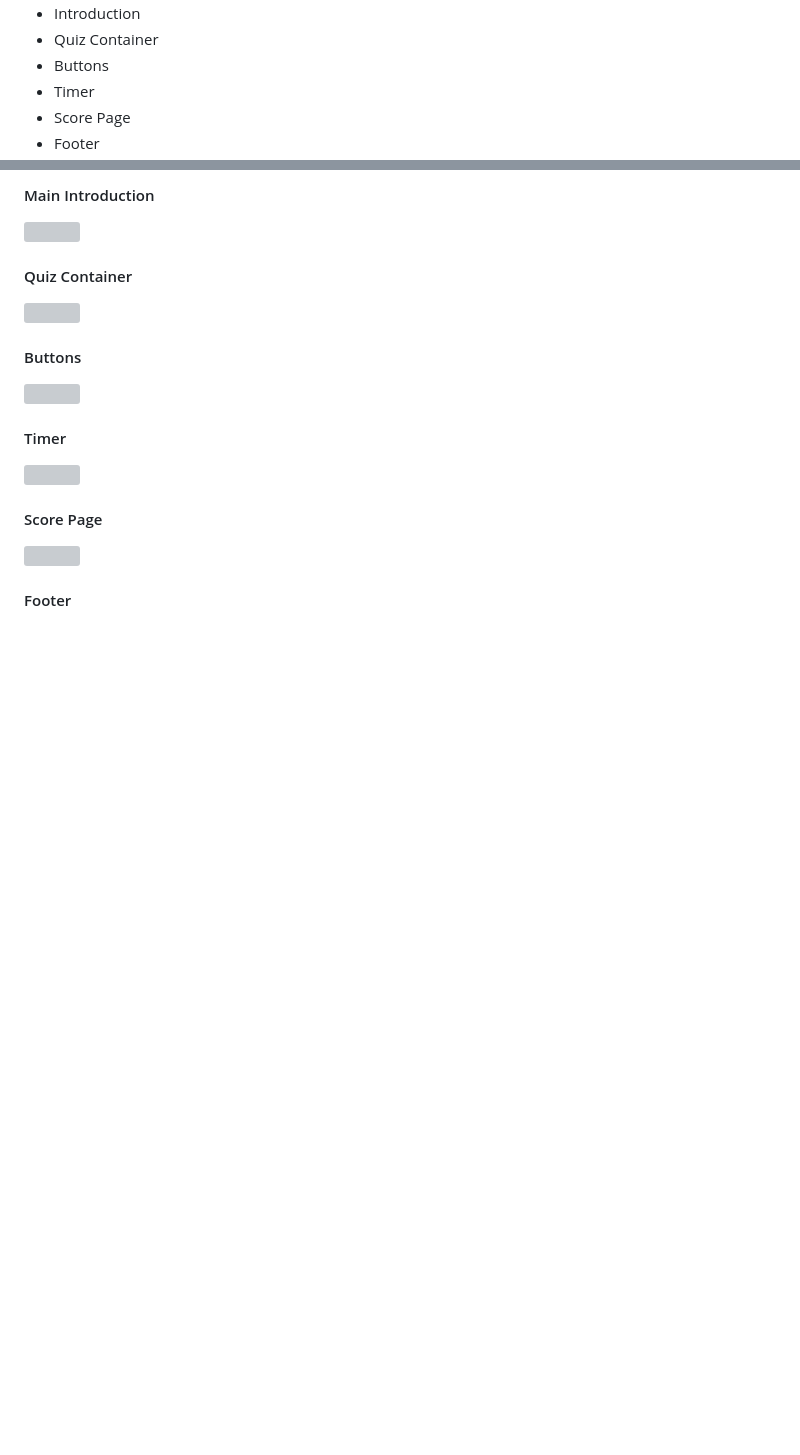
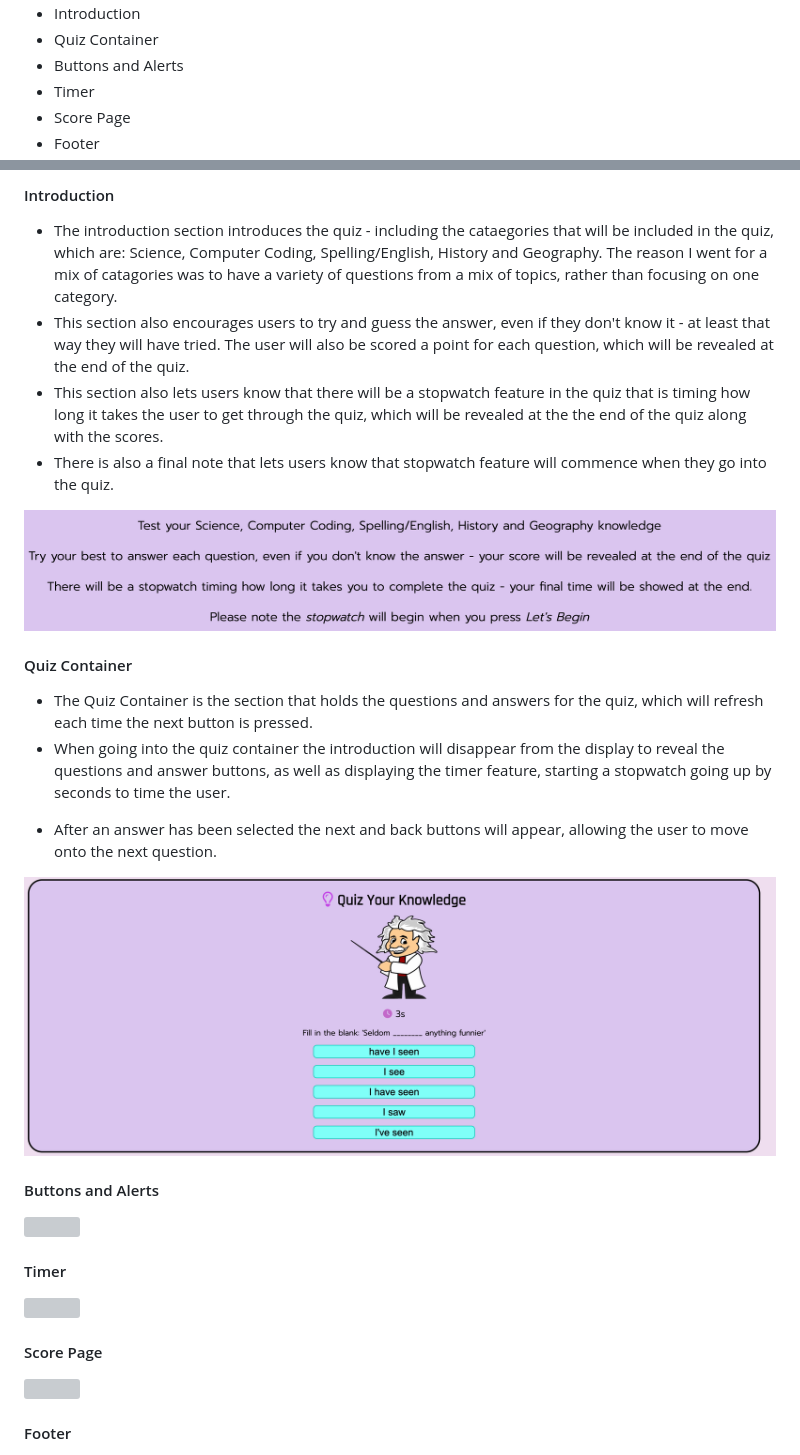
Before and after one commit to annacakes281/Quiz-Your-Knowledge, a Markdown page: README.md, 2 parts joined by grey strips. Rendered like a GitHub page; pictures changed too: assets/readme-images/intro.png (added), assets/readme-images/quiz-container.png (added); folded sections open; blank space fills up the shorter version; grey boxes are pictures that could not be loaded.

Commit message:
add further sections and images to readme

```diff
--- a/README.md
+++ b/README.md
@@ -61,6 +60,6 @@ In the future Quiz Your Knowledge hopes to expand and have a vareity of trivia a
 <li>Introduction</li>
 <li>Quiz Container</li>
-<li>Buttons</li>
+<li>Buttons and Alerts</li>
 <li>Timer</li>
 <li>Score Page</li>
 <li>Footer</li>
@@ -173,13 +186,21 @@ Wireframe for Question Page:
 
-#### Main Introduction
+#### Introduction
+* The introduction section introduces the quiz - including the cataegories that will be included in the quiz, which are: Science, Computer Coding, Spelling/English, History and Geography. The reason I went for a mix of catagories was to have a variety of questions from a mix of topics, rather than focusing on one category.
+* This section also encourages users to try and guess the answer, even if they don't know it - at least that way they will have tried. The user will also be scored a point for each question, which will be revealed at the end of the quiz.
+* This section also lets users know that there will be a stopwatch feature in the quiz that is timing how long it takes the user to get through the quiz, which will be revealed at the the end of the quiz along with the scores.
+* There is also a final note that lets users know that stopwatch feature will commence when they go into the quiz.
 
-<img src="" alt="">
+<img src="assets/readme-images/intro.png" alt="Introduction section for the quiz" style="margin: 0 1%">
 
 #### Quiz Container
+* The Quiz Container is the section that holds the questions and answers for the quiz, which will refresh each time the next button is pressed.
+* When going into the quiz container the introduction will disappear from the display to reveal the questions and answer buttons, as well as displaying the timer feature, starting a stopwatch going up by seconds to time the user.
+<!-- when selecting answer it changes colour - still need to implement -->
+* After an answer has been selected the next and back buttons will appear, allowing the user to move onto the next question.
 
-<img src="" alt="">
+<img src="assets/readme-images/quiz-container.png" alt="Quiz container" style="margin: 0 1%">
 
-#### Buttons
+#### Buttons and Alerts
 
 <img src="" alt="">
 
```
Also changed, not shown: other parts of README.md (+24 -6 lines), assets/readme-images/Scorepage-wireframe.png (added), assets/readme-images/responsive-design-1.png (added), assets/readme-images/title-main-image.png (added), 1 other file.
